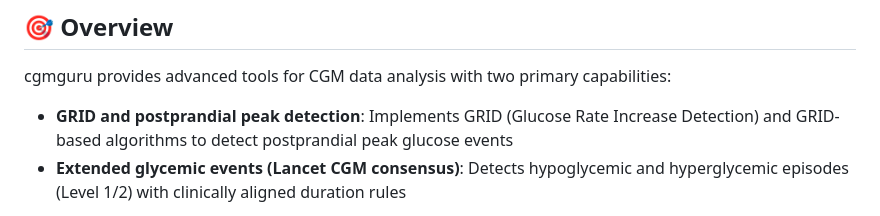
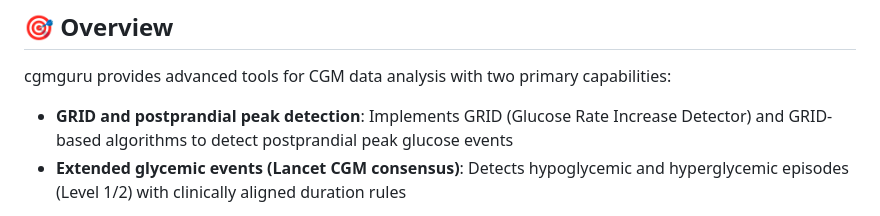
Before and after one commit to shstat1729/cgmguru, a Markdown page: README.md, the part around the change. Drawn GitHub-style.

Commit message:
README.md 업데이트

```diff
--- a/README.md
+++ b/README.md
@@ -9,7 +9,7 @@ A high-performance R package for comprehensive Continuous Glucose Monitoring (CG
 
 cgmguru provides advanced tools for CGM data analysis with two primary capabilities:
 
-- **GRID and postprandial peak detection**: Implements GRID (Glucose Rate Increase Detection) and GRID-based algorithms to detect postprandial peak glucose events
+- **GRID and postprandial peak detection**: Implements GRID (Glucose Rate Increase Detector) and GRID-based algorithms to detect postprandial peak glucose events
 - **Extended glycemic events (Lancet CGM consensus)**: Detects hypoglycemic and hyperglycemic episodes (Level 1/2) with clinically aligned duration rules
 
 All core algorithms are implemented in optimized C++ via Rcpp for accurate and fast analysis on large datasets.
```
